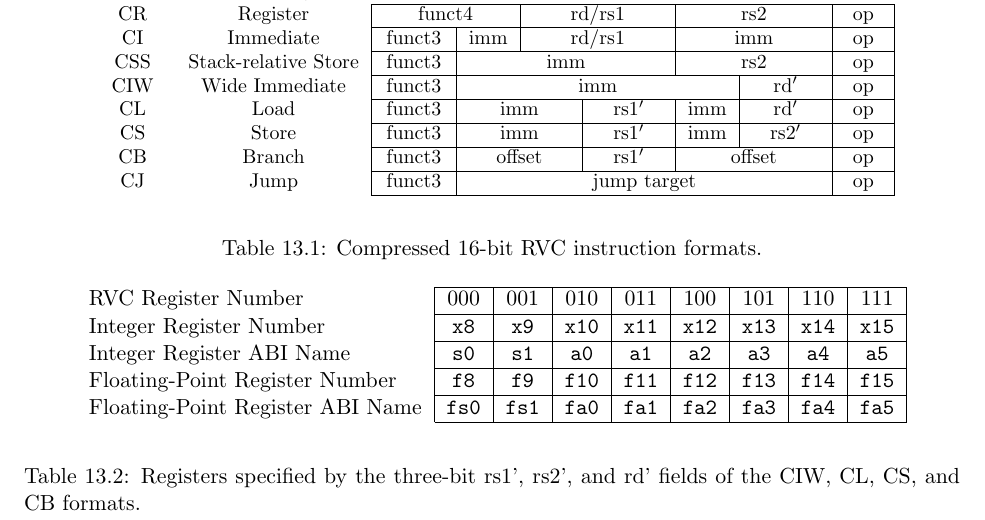
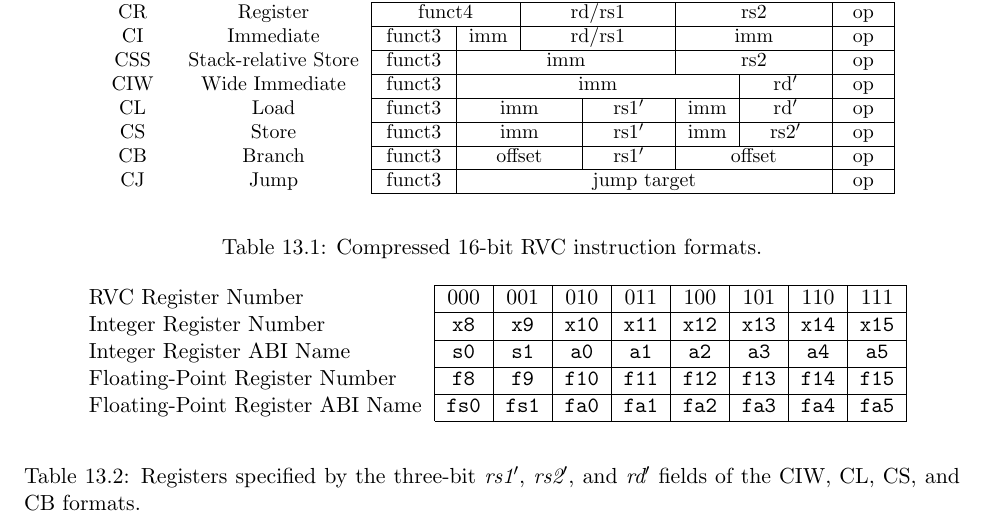
Before and after one commit to riscv/riscv-isa-manual, a LaTeX thesis (src/riscv-spec.tex, which reads src/c.tex): part of page 98 of 237, cut so that both start at the same text. Compiled offline with pdfLaTeX.

Commit message:
Fixed register name formatting error in c.tex.
Changed the rs1-prime, rs2-prime, and rd-prime names to all be formatted
as italics and to use the math-mode single quote, which is consistent
with how these registers are formatted elsewhere in this file.

```diff
--- a/src/c.tex
+++ b/src/c.tex
@@ -343,7 +343,7 @@ Floating-Point Register ABI Name    & {\tt fs0}  &  {\tt fs1} &  {\tt fa0} &  {\
 \end{tabular}
 \end{center}
 }
-\caption{Registers specified by the three-bit rs1', rs2', and rd' fields of the CIW, CL, CS, and CB formats.}
+\caption{Registers specified by the three-bit {\em rs1$'$}, {\em rs2$'$}, and {\em rd$'$} fields of the CIW, CL, CS, and CB formats.}
 \label{registers}
 \end{table}
 
```
